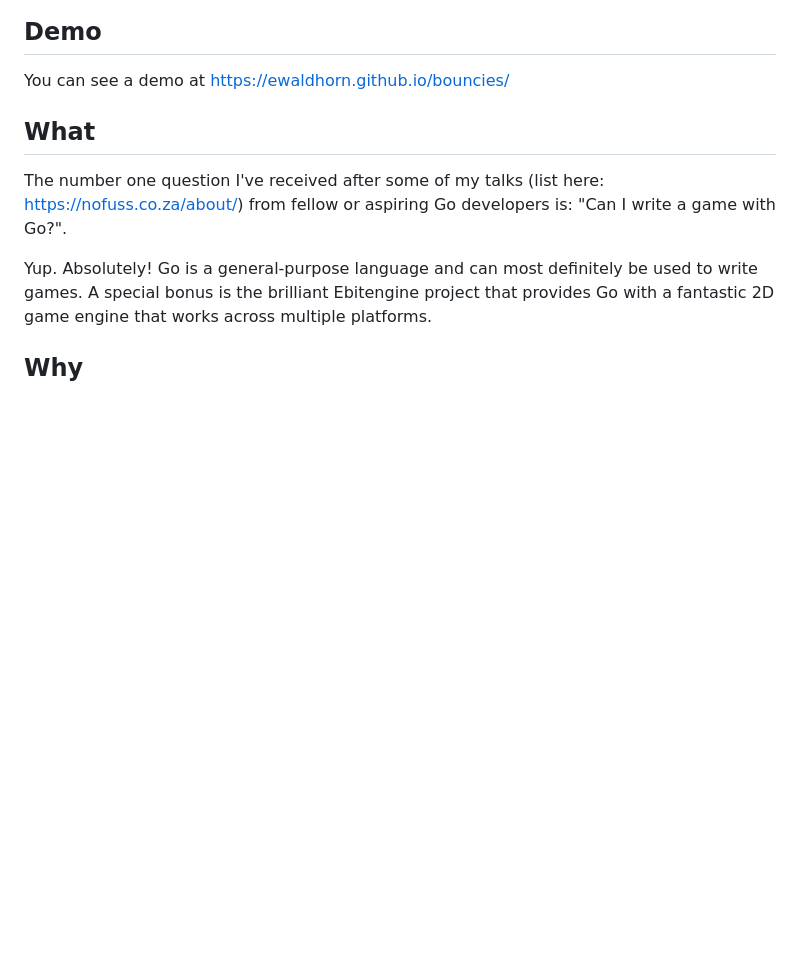
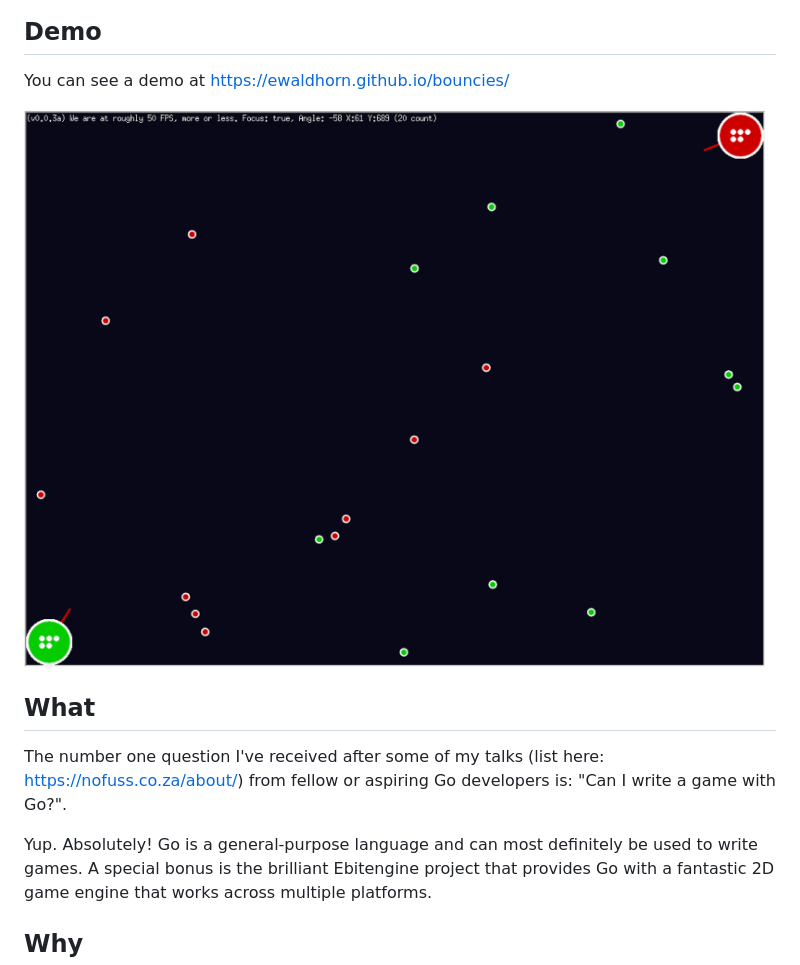
Before and after one commit to ewaldhorn/bouncies, a Markdown page: README.md, the part around the change. GitHub-like rendering; blank space fills up the shorter version.

Commit message:
Adding screenshot

```diff
--- a/README.md
+++ b/README.md
@@ -11,6 +11,8 @@ few weeks, schedule permitting.
 ## Demo
 
 You can see a demo at <https://ewaldhorn.github.io/bouncies/>
+
+![Screen Shot](./screenshot.png "Screenshot")
 
 ## What
 
```
